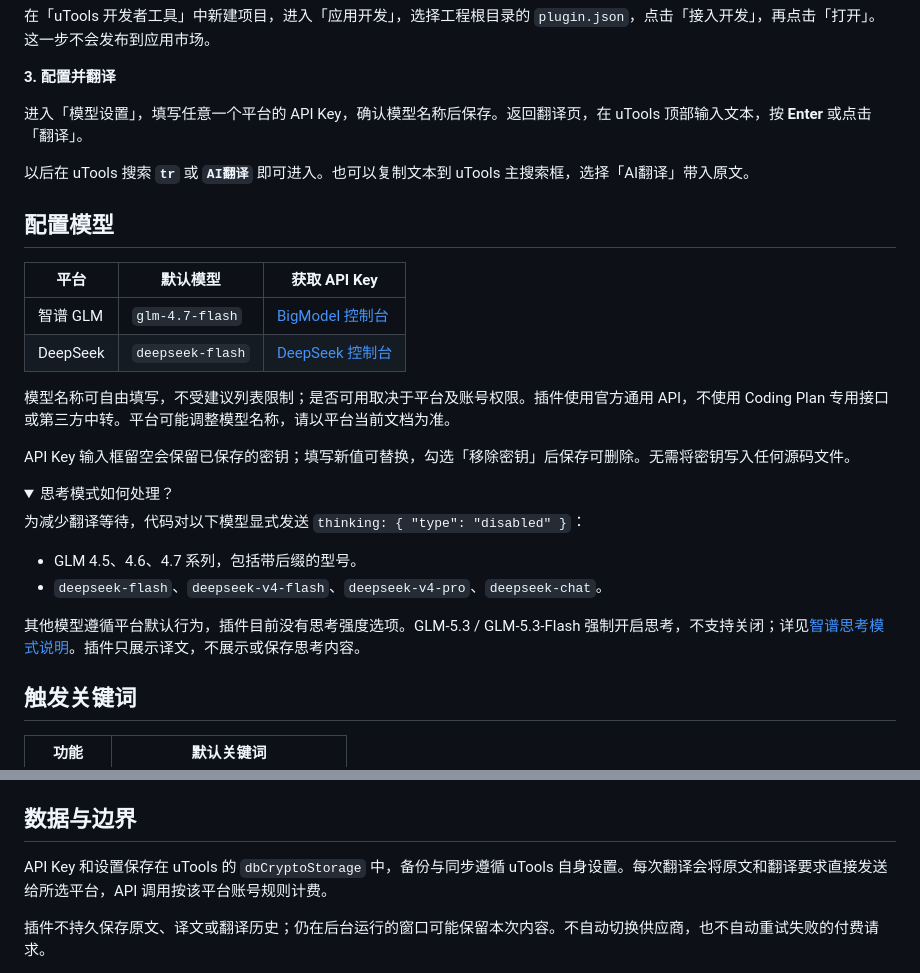
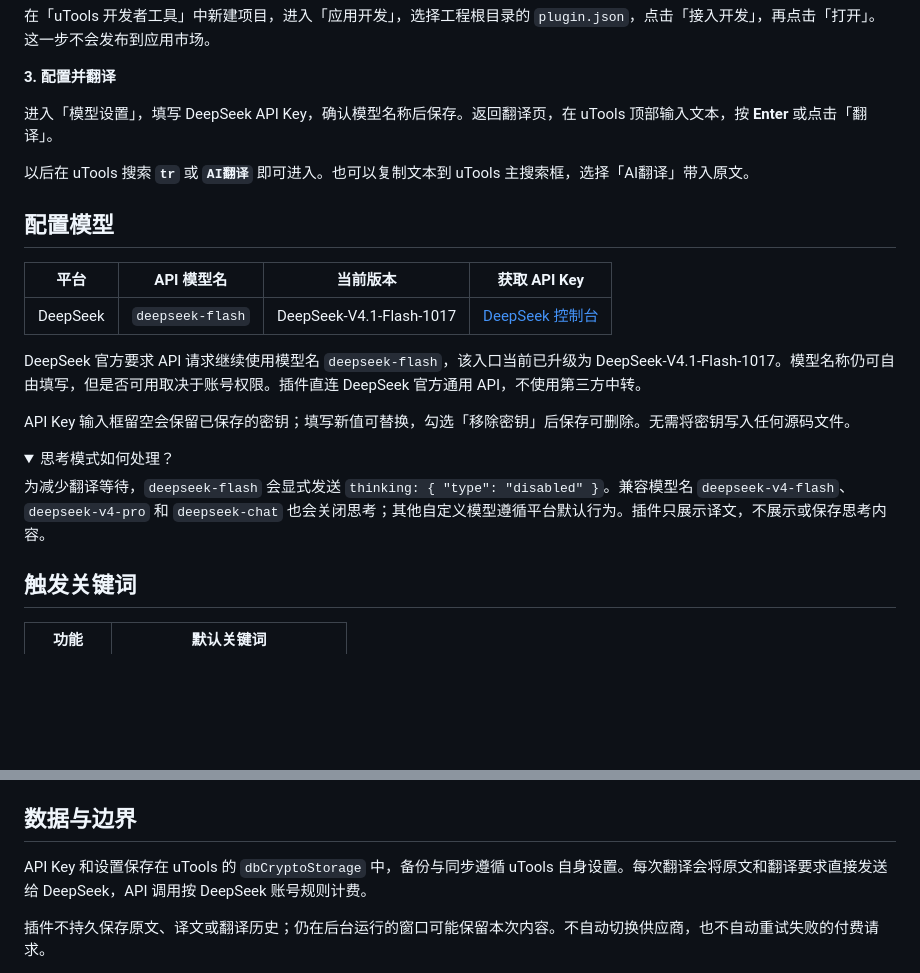
Before and after one commit to msunx/utools-translate, a Markdown page: README.md, 2 parts joined by grey strips. Rendered like a GitHub page; folded sections open; blank space fills up the shorter version.

```diff
--- a/README.md
+++ b/README.md
@@ -51,30 +51,24 @@ git clone https://github.com/msunx/utools-translate.git
 
 **3. 配置并翻译**
 
-进入「模型设置」，填写任意一个平台的 API Key，确认模型名称后保存。返回翻译页，在 uTools 顶部输入文本，按 **Enter** 或点击「翻译」。
+进入「模型设置」，填写 DeepSeek API Key，确认模型名称后保存。返回翻译页，在 uTools 顶部输入文本，按 **Enter** 或点击「翻译」。
 
 以后在 uTools 搜索 **`tr`** 或 **`AI翻译`** 即可进入。也可以复制文本到 uTools 主搜索框，选择「AI翻译」带入原文。
 
 ## 配置模型
 
-| 平台 | 默认模型 | 获取 API Key |
-| --- | --- | --- |
-| 智谱 GLM | `glm-4.7-flash` | [BigModel 控制台](https://bigmodel.cn/usercenter/proj-mgmt/apikeys) |
-| DeepSeek | `deepseek-flash` | [DeepSeek 控制台](https://platform.deepseek.com/api_keys) |
+| 平台 | API 模型名 | 当前版本 | 获取 API Key |
+| --- | --- | --- | --- |
+| DeepSeek | `deepseek-flash` | DeepSeek‑V4.1‑Flash‑1017 | [DeepSeek 控制台](https://platform.deepseek.com/api_keys) |
 
-模型名称可自由填写，不受建议列表限制；是否可用取决于平台及账号权限。插件使用官方通用 API，不使用 Coding Plan 专用接口或第三方中转。平台可能调整模型名称，请以平台当前文档为准。
+DeepSeek 官方要求 API 请求继续使用模型名 `deepseek-flash`，该入口当前已升级为 DeepSeek‑V4.1‑Flash‑1017。模型名称仍可自由填写，但是否可用取决于账号权限。插件直连 DeepSeek 官方通用 API，不使用第三方中转。
 
 API Key 输入框留空会保留已保存的密钥；填写新值可替换，勾选「移除密钥」后保存可删除。无需将密钥写入任何源码文件。
 
 <details>
 <summary>思考模式如何处理？</summary>
 
-为减少翻译等待，代码对以下模型显式发送 `thinking: { "type": "disabled" }`：
-
-- GLM 4.5、4.6、4.7 系列，包括带后缀的型号。
-- `deepseek-flash`、`deepseek-v4-flash`、`deepseek-v4-pro`、`deepseek-chat`。
-
-其他模型遵循平台默认行为，插件目前没有思考强度选项。GLM-5.3 / GLM-5.3-Flash 强制开启思考，不支持关闭；详见[智谱思考模式说明](https://docs.bigmodel.cn/cn/guide/capabilities/thinking-mode)。插件只展示译文，不展示或保存思考内容。
+为减少翻译等待，`deepseek-flash` 会显式发送 `thinking: { "type": "disabled" }`。兼容模型名 `deepseek-v4-flash`、`deepseek-v4-pro` 和 `deepseek-chat` 也会关闭思考；其他自定义模型遵循平台默认行为。插件只展示译文，不展示或保存思考内容。
 
 </details>
 
@@ -100,7 +94,7 @@ API Key 输入框留空会保留已保存的密钥；填写新值可替换，勾
 
 ## 数据与边界
 
-API Key 和设置保存在 uTools 的 `dbCryptoStorage` 中，备份与同步遵循 uTools 自身设置。每次翻译会将原文和翻译要求直接发送给所选平台，API 调用按该平台账号规则计费。
+API Key 和设置保存在 uTools 的 `dbCryptoStorage` 中，备份与同步遵循 uTools 自身设置。每次翻译会将原文和翻译要求直接发送给 DeepSeek，API 调用按 DeepSeek 账号规则计费。
 
 插件不持久保存原文、译文或翻译历史；仍在后台运行的窗口可能保留本次内容。不自动切换供应商，也不自动重试失败的付费请求。
 
```
Also changed, not shown: other parts of README.md (+6 -6 lines), assets/readme/translate-dark.png, assets/readme/translate-light.png, 6 other files.
